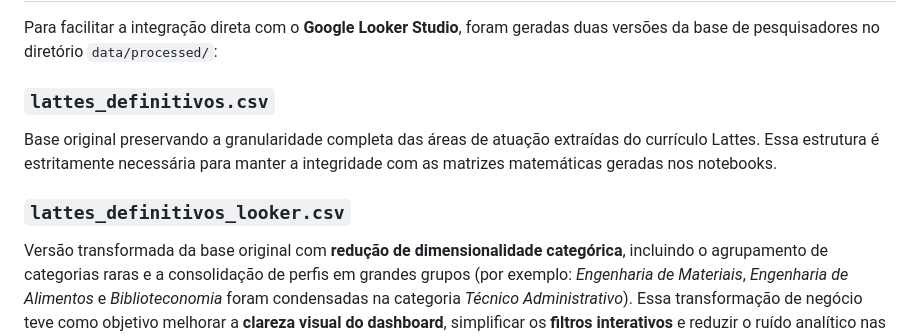
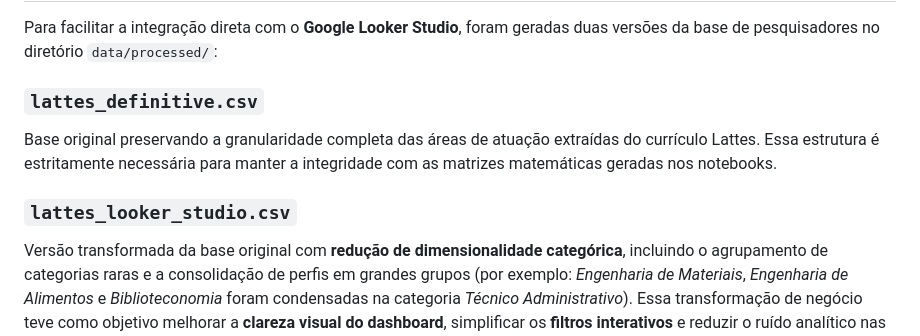
Before and after one commit to lbaffa/analise-colaboracao-academica-ifsp, a Markdown page: docs/1_data_pipeline.md, the part around the change. GitHub-like rendering.

Commit message:
docs: correcao dos nomes dos arquivos

```diff
--- a/docs/1_data_pipeline.md
+++ b/docs/1_data_pipeline.md
@@ -15,10 +15,10 @@ Assim, qualquer pesquisador ou avaliador poderá reproduzir **100% do pipeline a
 
 Para facilitar a integração direta com o **Google Looker Studio**, foram geradas duas versões da base de pesquisadores no diretório `data/processed/`:
 
-### `lattes_definitivos.csv`
+### `lattes_definitive.csv`
 Base original preservando a granularidade completa das áreas de atuação extraídas do currículo Lattes. Essa estrutura é estritamente necessária para manter a integridade com as matrizes matemáticas geradas nos notebooks.
 
-### `lattes_definitivos_looker.csv`
+### `lattes_looker_studio.csv`
 Versão transformada da base original com **redução de dimensionalidade categórica**, incluindo o agrupamento de categorias raras e a consolidação de perfis em grandes grupos (por exemplo: *Engenharia de Materiais*, *Engenharia de Alimentos* e *Biblioteconomia* foram condensadas na categoria *Técnico Administrativo*).
 Essa transformação de negócio teve como objetivo melhorar a **clareza visual do dashboard**, simplificar os **filtros interativos** e reduzir o ruído analítico nas visualizações executivas.
 
```
